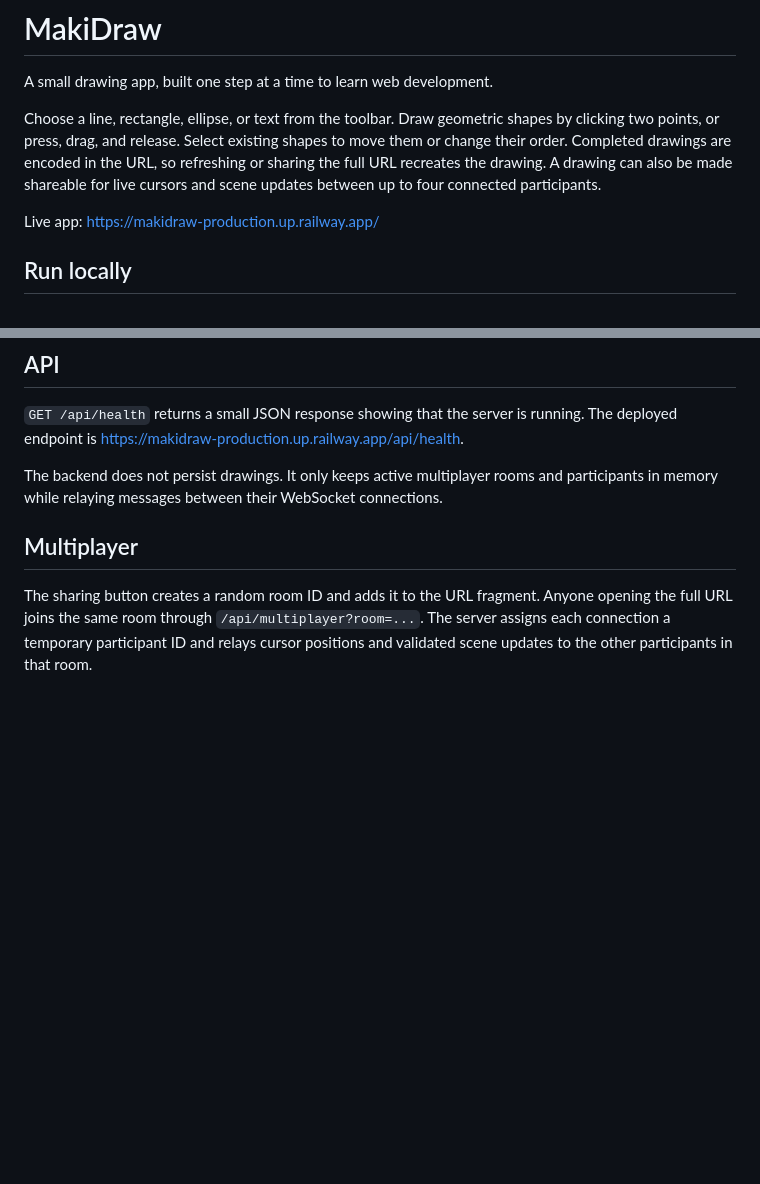
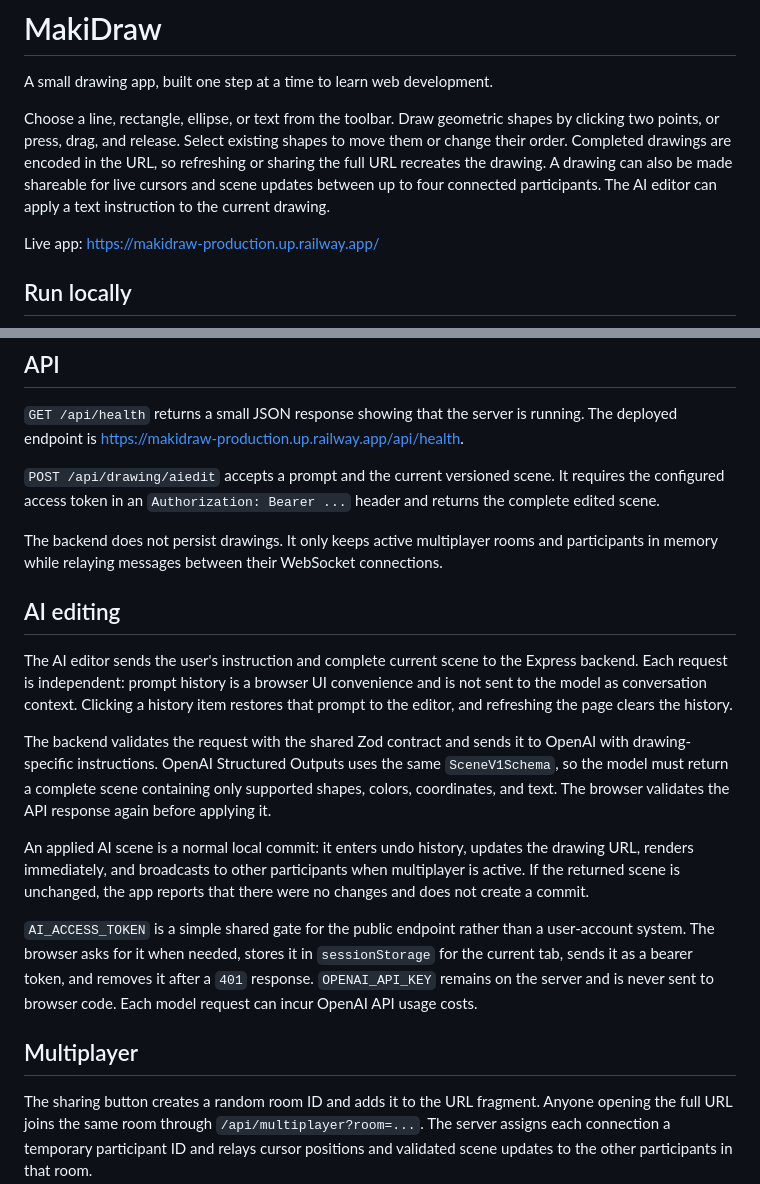
Before and after one commit to yashining/makidraw, a Markdown page: README.md, 2 parts joined by grey strips. Rendered like a GitHub page; blank space fills up the shorter version.

Commit message:
Document AI drawing edits

```diff
--- a/README.md
+++ b/README.md
@@ -7,7 +7,8 @@ shapes by clicking two points, or press, drag, and release. Select existing
 shapes to move them or change their order. Completed drawings are encoded in
 the URL, so refreshing or sharing the full URL recreates the drawing. A drawing
 can also be made shareable for live cursors and scene updates between up to four
-connected participants.
+connected participants. The AI editor can apply a text instruction to the
+current drawing.
 
 Live app: <https://makidraw-production.up.railway.app/>
 
@@ -54,9 +55,38 @@ the browser; MakiDraw saves it in `sessionStorage` for that browser tab. The
 running. The deployed endpoint is
 <https://makidraw-production.up.railway.app/api/health>.
 
+`POST /api/drawing/aiedit` accepts a prompt and the current versioned scene. It
+requires the configured access token in an `Authorization: Bearer ...` header
+and returns the complete edited scene.
+
 The backend does not persist drawings. It only keeps active multiplayer rooms
 and participants in memory while relaying messages between their WebSocket
 connections.
+
+## AI editing
+
+The AI editor sends the user's instruction and complete current scene to the
+Express backend. Each request is independent: prompt history is a browser UI
+convenience and is not sent to the model as conversation context. Clicking a
+history item restores that prompt to the editor, and refreshing the page clears
+the history.
+
+The backend validates the request with the shared Zod contract and sends it to
+OpenAI with drawing-specific instructions. OpenAI Structured Outputs uses the
+same `SceneV1Schema`, so the model must return a complete scene containing only
+supported shapes, colors, coordinates, and text. The browser validates the API
+response again before applying it.
+
+An applied AI scene is a normal local commit: it enters undo history, updates
+the drawing URL, renders immediately, and broadcasts to other participants when
+multiplayer is active. If the returned scene is unchanged, the app reports that
+there were no changes and does not create a commit.
+
+`AI_ACCESS_TOKEN` is a simple shared gate for the public endpoint rather than a
+user-account system. The browser asks for it when needed, stores it in
+`sessionStorage` for the current tab, sends it as a bearer token, and removes it
+after a `401` response. `OPENAI_API_KEY` remains on the server and is never sent
+to browser code. Each model request can incur OpenAI API usage costs.
 
 ## Multiplayer
 
```
